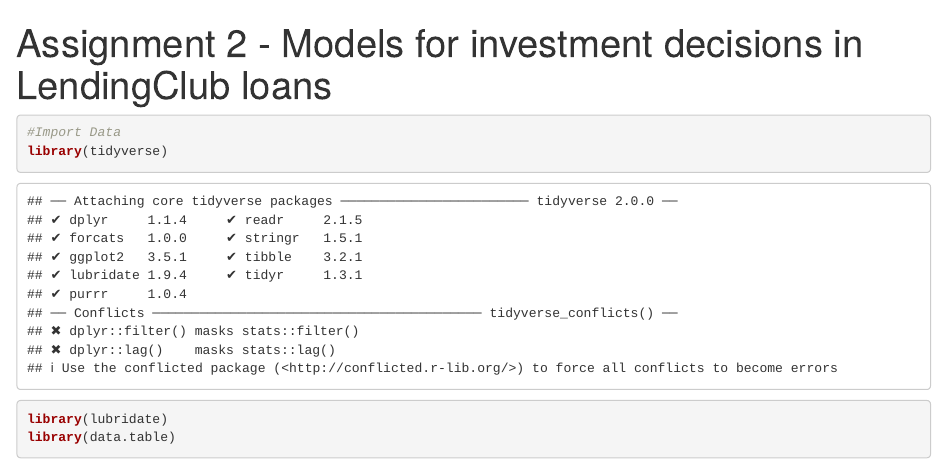
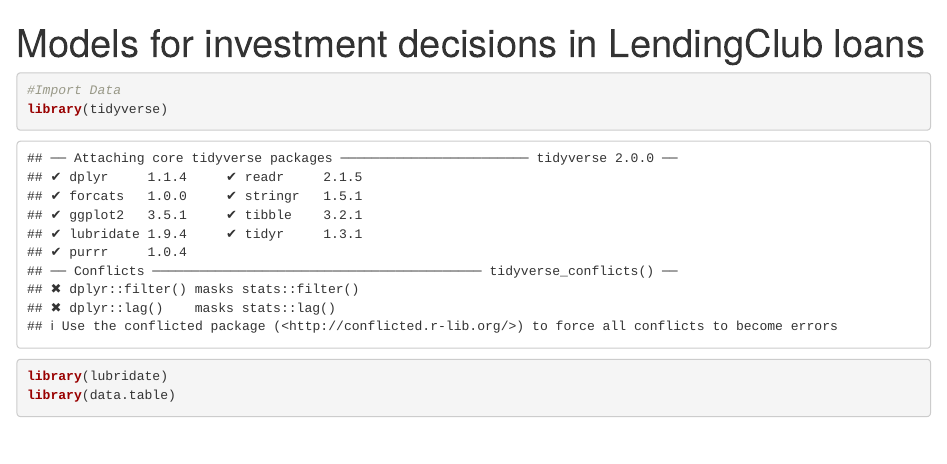
Before and after one commit to Grandi9/LendingClub, an R Markdown document (models.Rmd): the page in a window 1100 px wide, from its top. Rendered offline with R 4.5, knitr and Pandoc, with nearby package versions; some code elsewhere in the file could not run offline.

Commit message:
Update and rename 23_Oct_Ash_LC_Data_Assignment2_updated.Rmd to models.Rmd

```diff
--- a/23_Oct_Ash_LC_Data_Assignment2_updated.Rmd
+++ b/models.Rmd
@@ -1,5 +1,5 @@
 ---
-title: "Assignment 2 - Models for investment decisions in LendingClub loans"
+title: "Models for investment decisions in LendingClub loans"
 output: html_document
 ---
 
```
